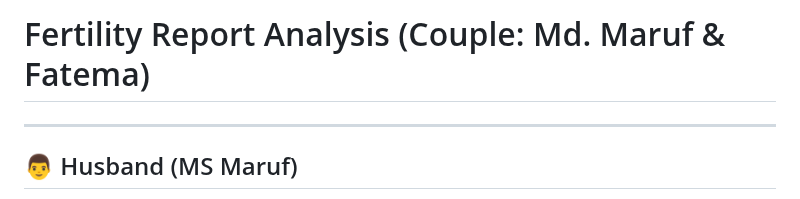
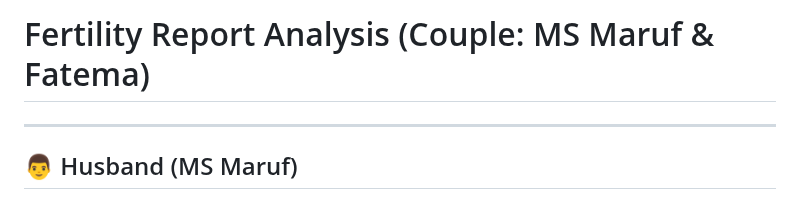
Before and after one commit to smaruf/python-study, a Markdown page: src/Personal/Health_report_fertility.md, the part around the change. Drawn GitHub-style.

Commit message:
Update couple's name in fertility report

```diff
--- a/src/Personal/Health_report_fertility.md
+++ b/src/Personal/Health_report_fertility.md
@@ -1,4 +1,4 @@
-# Fertility Report Analysis (Couple: Md. Maruf & Fatema)
+# Fertility Report Analysis (Couple: MS Maruf & Fatema)
 
 ---
 
```
